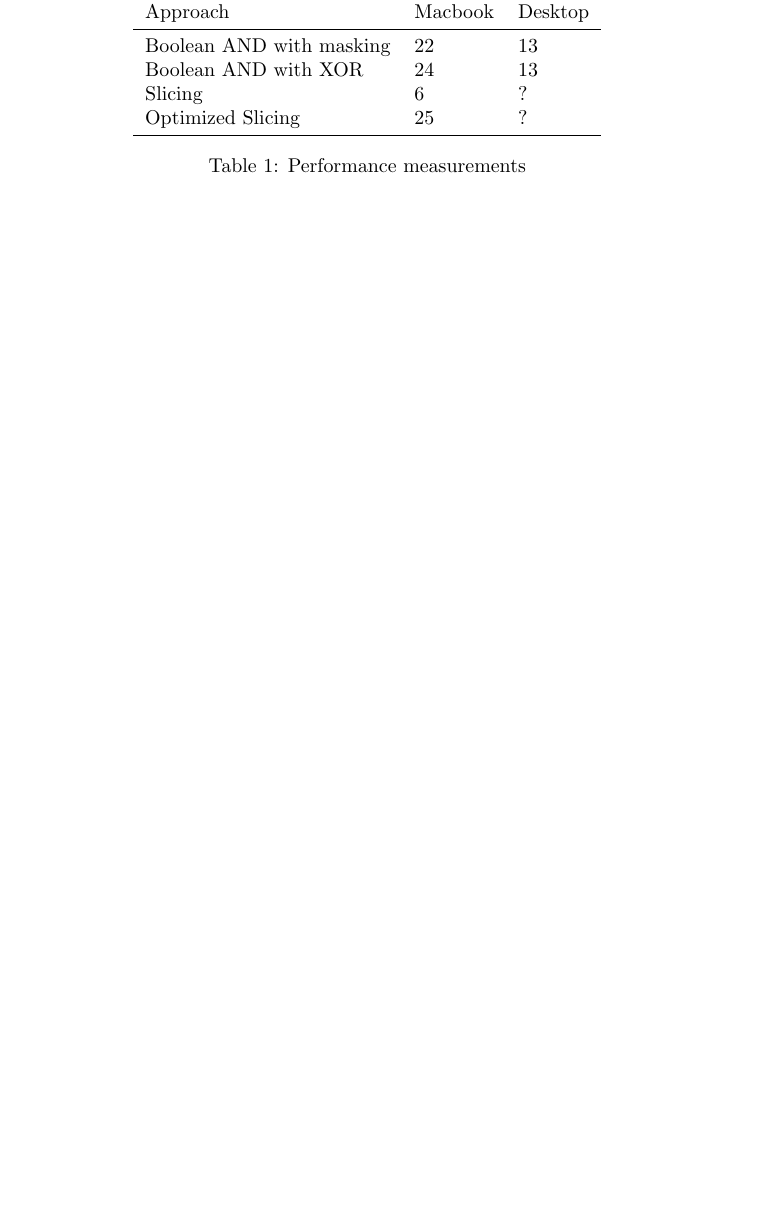
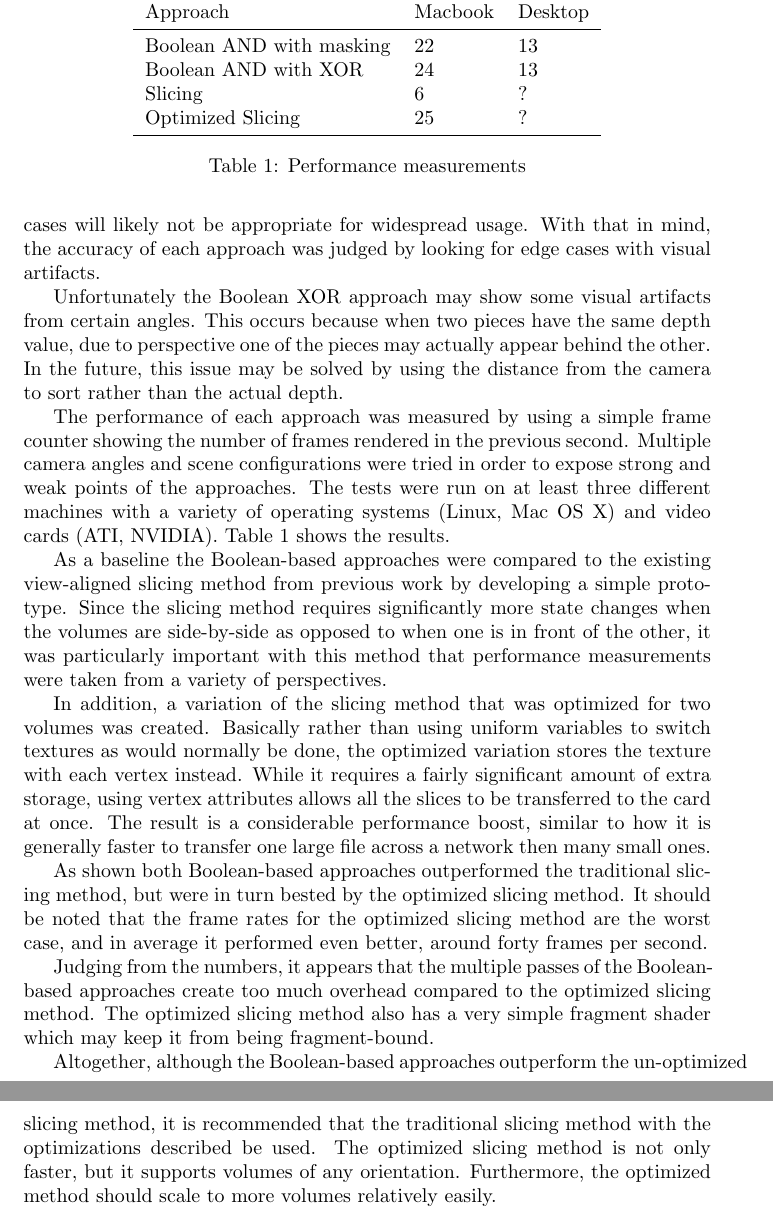
Before and after one commit to adbrown85/paper, a LaTeX paper (paper.tex): part of page 18 of 20 before the commit and two parts of pages 20 and 21 of 22 after it, the two joined at a grey line, cut so that both start at the same text, the shorter picture padded with empty space. Compiled offline with pdfLaTeX.

Commit message:
Initial evaluation section (ref #14)

```diff
--- a/paper.tex
+++ b/paper.tex
@@ -734,3 +738,24 @@
+to aid in making important decisions, an approach that does not handle all cases
+will likely not be appropriate for widespread usage.  With that in mind, the
+accuracy of each approach was judged by looking for edge cases with visual
+artifacts.
+
+Unfortunately the Boolean XOR approach may show some visual artifacts from
+certain angles.  This occurs because when two pieces have the same depth value,
+due to perspective one of the pieces may actually appear behind the other.  In
+the future, this issue may be solved by using the distance from the camera to
+sort rather than the actual depth.
+
+% Picture of visual artifacts with Boolean XOR approach
+
+% Picture of depth-sorting issue
+
+The performance of each approach was measured by using a simple frame counter
+showing the number of frames rendered in the previous second.  Multiple camera
+angles and scene configurations were tried in order to expose strong and weak
+points of the approaches.  The tests were run on at least three different
+machines with a variety of operating systems (Linux, Mac OS X) and video cards
+(ATI, NVIDIA).  Table \ref{performance-table} shows the results.
 
 \begin{table}
   \centering
@@ -748,6 +773,41 @@
   \label{performance-table}
 \end{table}
 
+% Furthermore, a variety of sampling rates were used to determine how each
+% approach scales as the number of samples taken increases.
+
+As a baseline the Boolean-based approaches were compared to the existing
+view-aligned slicing method from previous work by developing a simple prototype.
+Since the slicing method requires significantly more state changes when the
+volumes are side-by-side as opposed to when one is in front of the other, it was
+particularly important with this method that performance measurements were taken
+from a variety of perspectives.
+
+In addition, a variation of the slicing method that was optimized for two
+volumes was created.  Basically rather than using uniform variables to switch
+textures as would normally be done, the optimized variation stores the texture
+with each vertex instead.  While it requires a fairly significant amount of
+extra storage, using vertex attributes allows all the slices to be transferred
+to the card at once.  The result is a considerable performance boost, similar to
+how it is generally faster to transfer one large file across a network then many
+small ones.
+
+As shown both Boolean-based approaches outperformed the traditional slicing
+method, but were in turn bested by the optimized slicing method.  It should be
+noted that the frame rates for the optimized slicing method are the worst case,
+and in average it performed even better, around forty frames per second.
+
+Judging from the numbers, it appears that the multiple passes of the
+Boolean-based approaches create too much overhead compared to the optimized
+slicing method.  The optimized slicing method also has a very simple fragment
+shader which may keep it from being fragment-bound.
+
+Altogether, although the Boolean-based approaches outperform the un-optimized
+slicing method, it is recommended that the traditional slicing method with the
+optimizations described be used.  The optimized slicing method is not only
+faster, but it supports volumes of any orientation.  Furthermore, the optimized
+method should scale to more volumes relatively easily.
+
 % ============
 % Bibliography
 % ============
```
Also changed, not shown: paper.tex (4 more changed lines).
